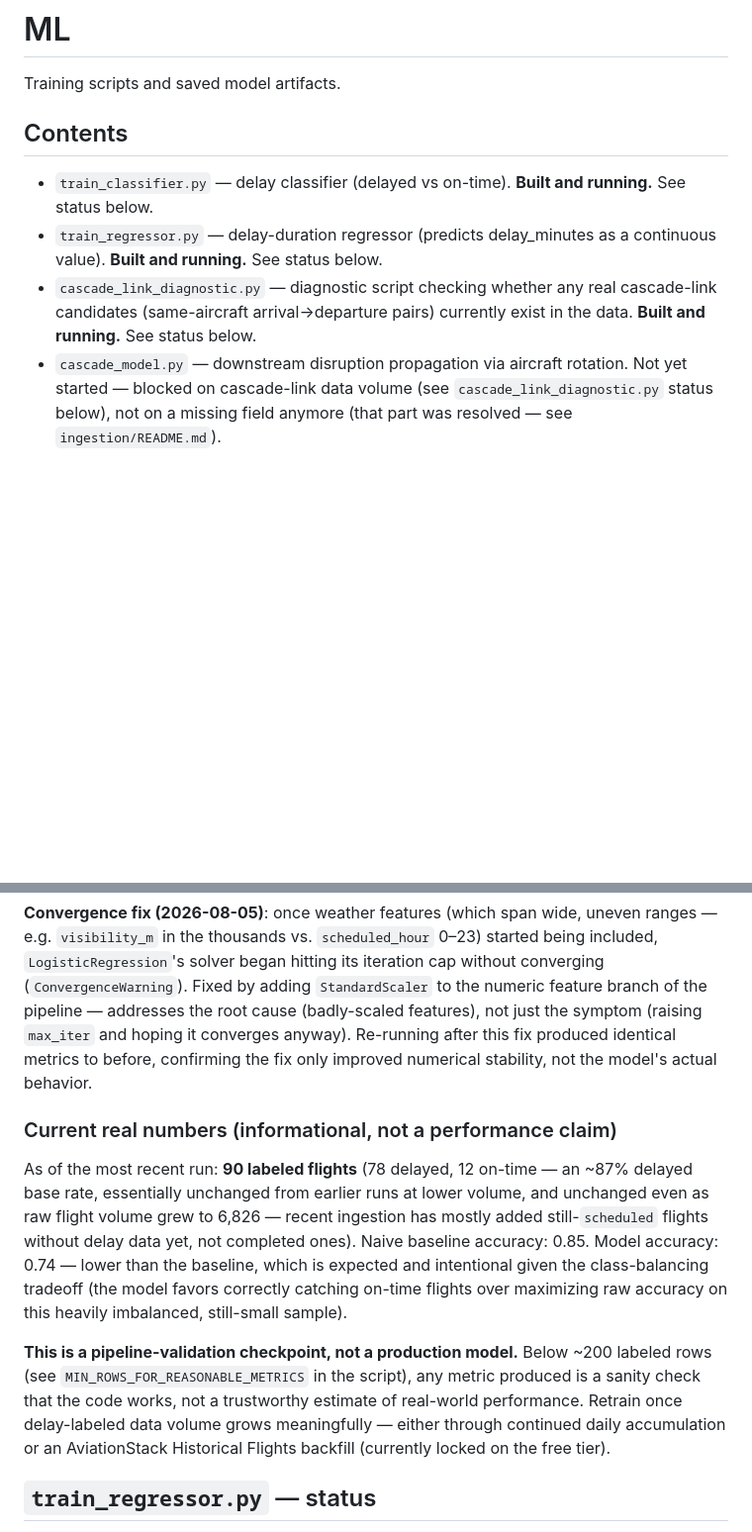
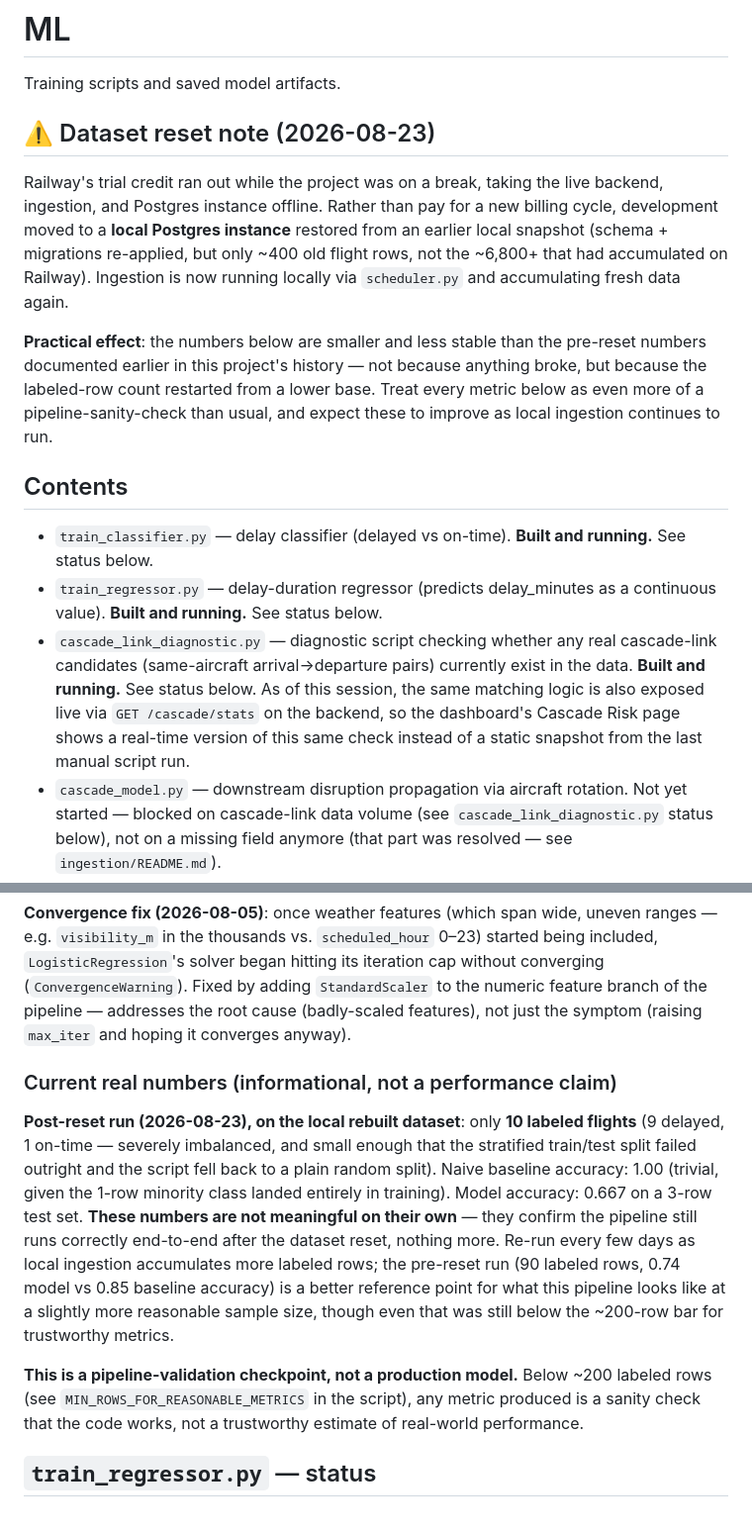
Before and after one commit to hashir-muhmd/airline-delay-intelligence, a Markdown page: ml/README.md, 2 parts joined by grey strips. Shown at 99% size. Drawn GitHub-style; blank space fills up the shorter version.

```diff
--- a/ml/README.md
+++ b/ml/README.md
@@ -1,6 +1,22 @@
 # ML
 
 Training scripts and saved model artifacts.
+
+## ⚠️ Dataset reset note (2026-08-23)
+
+Railway's trial credit ran out while the project was on a break, taking the
+live backend, ingestion, and Postgres instance offline. Rather than pay for
+a new billing cycle, development moved to a **local Postgres instance**
+restored from an earlier local snapshot (schema + migrations re-applied,
+but only ~400 old flight rows, not the ~6,800+ that had accumulated on
+Railway). Ingestion is now running locally via `scheduler.py` and
+accumulating fresh data again.
+
+**Practical effect**: the numbers below are smaller and less stable than
+the pre-reset numbers documented earlier in this project's history — not
+because anything broke, but because the labeled-row count restarted from a
+lower base. Treat every metric below as even more of a pipeline-sanity-check
+than usual, and expect these to improve as local ingestion continues to run.
 
 ## Contents
 
@@ -11,6 +27,10 @@ Training scripts and saved model artifacts.
 - `cascade_link_diagnostic.py` — diagnostic script checking whether any
   real cascade-link candidates (same-aircraft arrival→departure pairs)
   currently exist in the data. **Built and running.** See status below.
+  As of this session, the same matching logic is also exposed live via
+  `GET /cascade/stats` on the backend, so the dashboard's Cascade Risk page
+  shows a real-time version of this same check instead of a static snapshot
+  from the last manual script run.
 - `cascade_model.py` — downstream disruption propagation via aircraft
   rotation. Not yet started — blocked on cascade-link data volume (see
   `cascade_link_diagnostic.py` status below), not on a missing field
@@ -49,29 +69,27 @@ uneven ranges — e.g. `visibility_m` in the thousands vs. `scheduled_hour`
 its iteration cap without converging (`ConvergenceWarning`). Fixed by adding
 `StandardScaler` to the numeric feature branch of the pipeline — addresses
 the root cause (badly-scaled features), not just the symptom (raising
-`max_iter` and hoping it converges anyway). Re-running after this fix
-produced identical metrics to before, confirming the fix only improved
-numerical stability, not the model's actual behavior.
+`max_iter` and hoping it converges anyway).
 
 ### Current real numbers (informational, not a performance claim)
 
-As of the most recent run: **90 labeled flights** (78 delayed, 12 on-time —
-an ~87% delayed base rate, essentially unchanged from earlier runs at lower
-volume, and unchanged even as raw flight volume grew to 6,826 — recent
-ingestion has mostly added still-`scheduled` flights without delay data
-yet, not completed ones). Naive baseline accuracy: 0.85. Model accuracy:
-0.74 — lower than the baseline, which is expected and intentional given the
-class-balancing tradeoff (the model favors correctly catching on-time
-flights over maximizing raw accuracy on this heavily imbalanced, still-small
-sample).
+**Post-reset run (2026-08-23), on the local rebuilt dataset**: only **10
+labeled flights** (9 delayed, 1 on-time — severely imbalanced, and small
+enough that the stratified train/test split failed outright and the script
+fell back to a plain random split). Naive baseline accuracy: 1.00 (trivial,
+given the 1-row minority class landed entirely in training). Model
+accuracy: 0.667 on a 3-row test set. **These numbers are not meaningful on
+their own** — they confirm the pipeline still runs correctly end-to-end
+after the dataset reset, nothing more. Re-run every few days as local
+ingestion accumulates more labeled rows; the pre-reset run (90 labeled
+rows, 0.74 model vs 0.85 baseline accuracy) is a better reference point for
+what this pipeline looks like at a slightly more reasonable sample size,
+though even that was still below the ~200-row bar for trustworthy metrics.
 
 **This is a pipeline-validation checkpoint, not a production model.** Below
 ~200 labeled rows (see `MIN_ROWS_FOR_REASONABLE_METRICS` in the script), any
 metric produced is a sanity check that the code works, not a trustworthy
-estimate of real-world performance. Retrain once delay-labeled data volume
-grows meaningfully — either through continued daily accumulation or an
-AviationStack Historical Flights backfill (currently locked on the free
-tier).
+estimate of real-world performance.
 
 ## `train_regressor.py` — status
 
```
Also changed, not shown: other parts of ml/README.md (+44 -42 lines).
